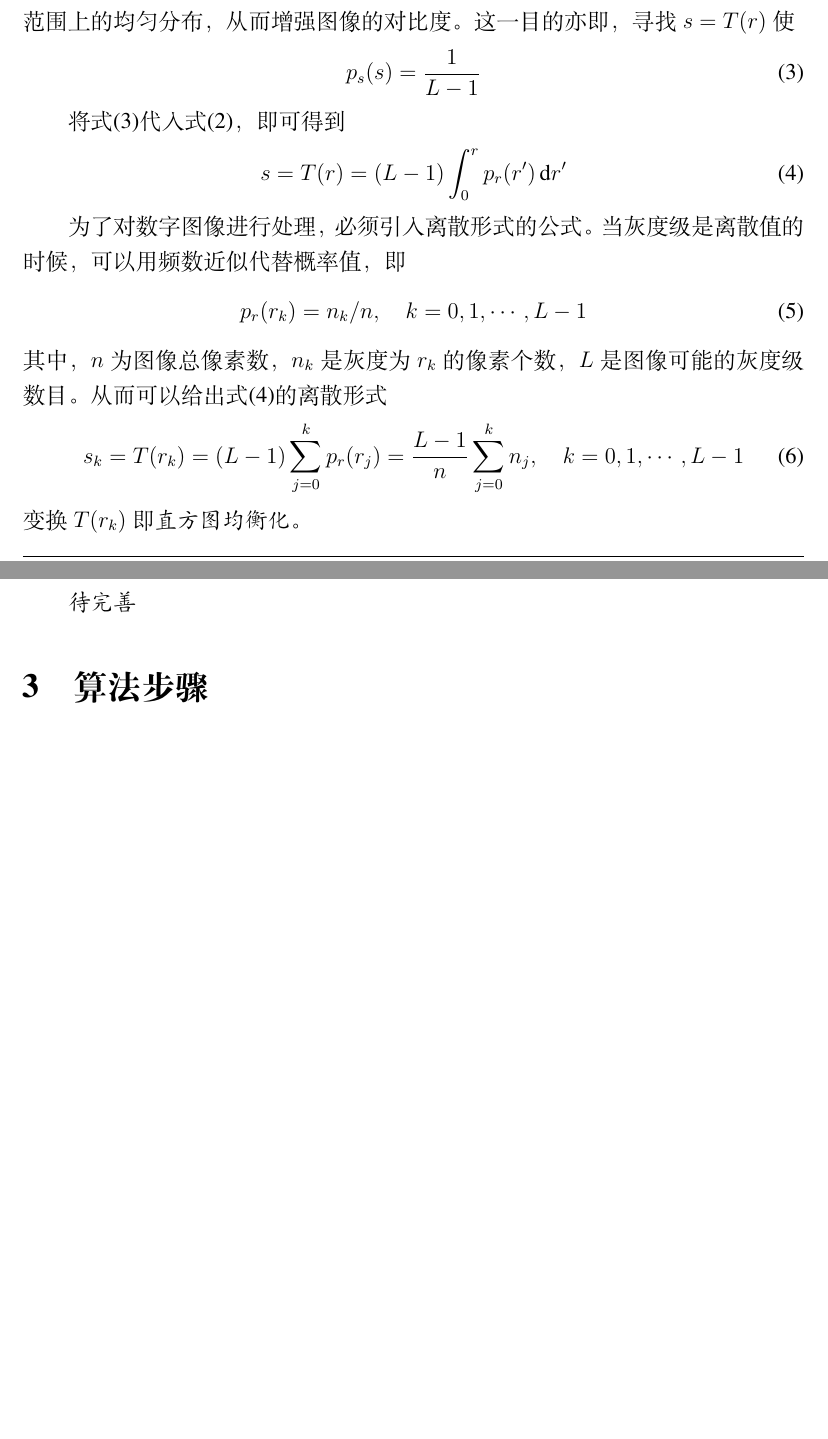
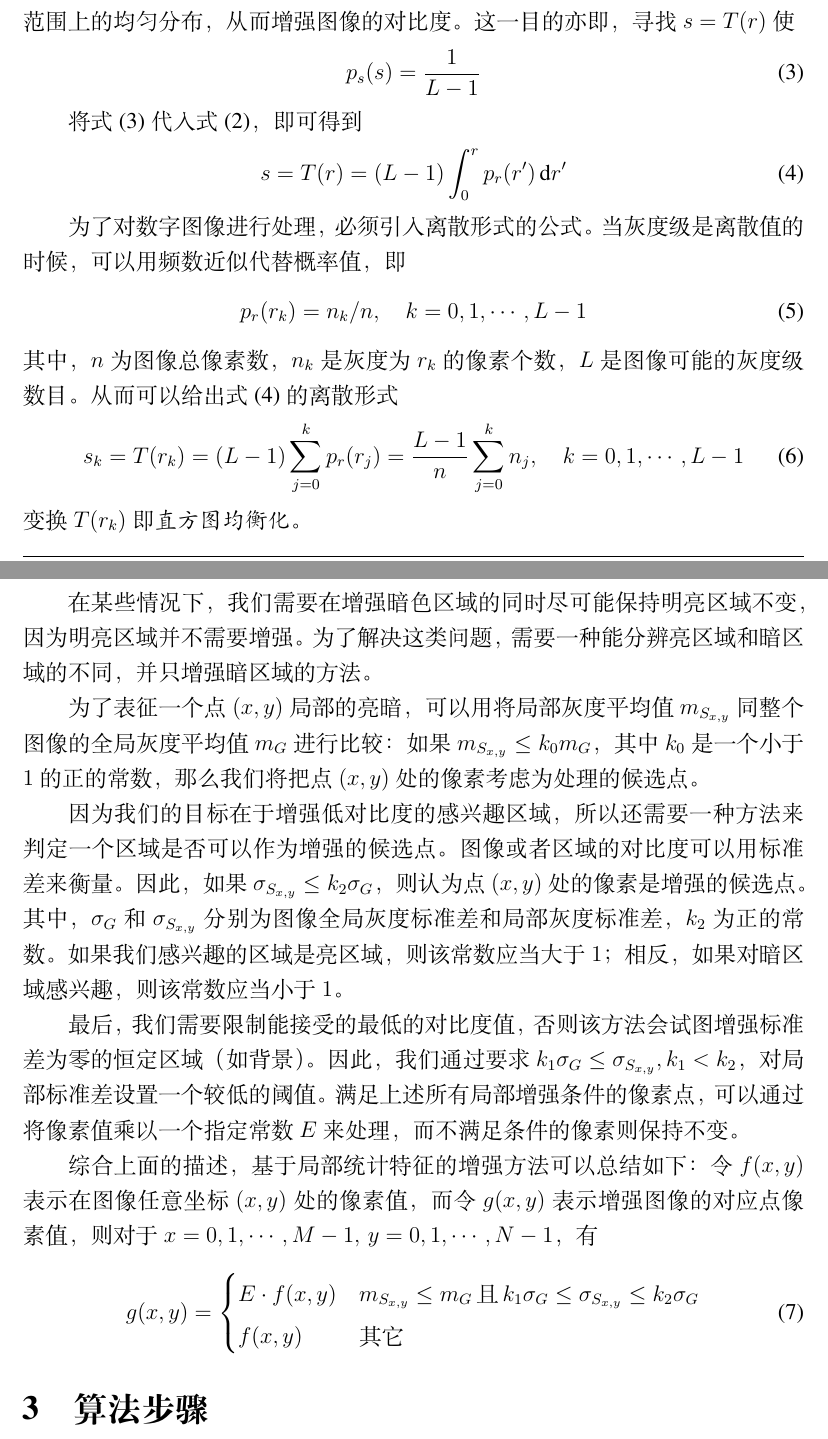
Before and after one commit to miRoox/HIT-DigitalImageProcessing-Postgraduate, a LaTeX document (report/report.tex): two parts of pages 2 and 3 of 3 before the commit and two parts of pages 2 and 3 of 4 after it, joined at a grey line, cut so that both start at the same text, the shorter picture padded with empty space. Compiled offline with XeLaTeX.

Commit message:
更新报告：基于局部统计特征的增强（数学原理）

```diff
--- a/report/report.tex
+++ b/report/report.tex
@@ -62,7 +62,7 @@
     p_s(s)=\frac{1}{L-1}
 \end{equation}
 
-将式\eqref{eq:hist-eql-target}代入式\eqref{eq:cdf-eq}，即可得到
+将式~\eqref{eq:hist-eql-target} 代入式~\eqref{eq:cdf-eq}，即可得到
 \begin{equation}\label{eq:hist-eql-cont}
     s=T(r)=(L-1)\int_0^r p_r(r')\dd{r'}
 \end{equation}
@@ -73,15 +73,39 @@
     p_r\qty(r_k)=n_k/n\qc{k=0,1,\cdots,L-1}
 \end{equation}
 其中，$n$为图像总像素数，$n_k$是灰度为$r_k$的像素个数，$L$是图像可能的灰度级数目。
-从而可以给出式\eqref{eq:hist-eql-cont}的离散形式
+从而可以给出式~\eqref{eq:hist-eql-cont} 的离散形式
 \begin{equation}
     s_k=T\qty(r_k)=(L-1)\sum_{j=0}^k p_r(r_j)=\frac{L-1}{n}\sum_{j=0}^k n_j\qc{k=0,1,\cdots,L-1}
 \end{equation}
 变换$T(r_k)$即\emph{直方图均衡化}。
 
-\subsection{局部直方图增强}
+\subsection{基于局部统计特征的增强}
 
-\todo
+在某些情况下，我们需要在增强暗色区域的同时尽可能保持明亮区域不变，因为明亮区域并不需要增强。
+为了解决这类问题，需要一种能分辨亮区域和暗区域的不同，并只增强暗区域的方法。
+
+为了表征一个点$(x,y)$局部的亮暗，可以用将局部灰度平均值$m_{S_{x,y}}$同整个图像的全局灰度平均值$m_G$进行比较：
+如果$m_{S_{x,y}}\le k_0m_G$，其中$k_0$是一个小于$1$的正的常数，那么我们将把点$(x,y)$处的像素考虑为处理的候选点。
+
+因为我们的目标在于增强低对比度的感兴趣区域，所以还需要一种方法来判定一个区域是否可以作为增强的候选点。
+图像或者区域的对比度可以用标准差来衡量。
+因此，如果$\sigma_{S_{x,y}}\le k_2\sigma_G$，则认为点$(x,y)$处的像素是增强的候选点。
+其中，$\sigma_G$和$\sigma_{S_{x,y}}$分别为图像全局灰度标准差和局部灰度标准差，$k_2$为正的常数。
+如果我们感兴趣的区域是亮区域，则该常数应当大于$1$；相反，如果对暗区域感兴趣，则该常数应当小于$1$。
+
+最后，我们需要限制能接受的最低的对比度值，否则该方法会试图增强标准差为零的恒定区域（如背景）。
+因此，我们通过要求$k_1\sigma_G\le\sigma_{S_{x,y}}, k_1<k_2$，对局部标准差设置一个较低的阈值。
+满足上述所有局部增强条件的像素点，可以通过将像素值乘以一个指定常数$E$来处理，而不满足条件的像素则保持不变。
+
+综合上面的描述，基于局部统计特征的增强方法可以总结如下：
+令$f(x,y)$表示在图像任意坐标$(x,y)$处的像素值，而令$g(x,y)$表示增强图像的对应点像素值，
+则对于$x=0,1,\cdots,M-1,\,y=0,1,\cdots,N-1$，有
+\begin{equation}\label{eq:local-enh}
+    g(x,y)=\begin{cases}
+        E\cdot f(x,y) & m_{S_{x,y}}\le m_G\,\text{且}\,k_1\sigma_G\le\sigma_{S_{x,y}}\le k_2\sigma_G\\
+        f(x,y) & \text{其它}
+    \end{cases}
+\end{equation}
 
 \section{算法步骤}
 
```
